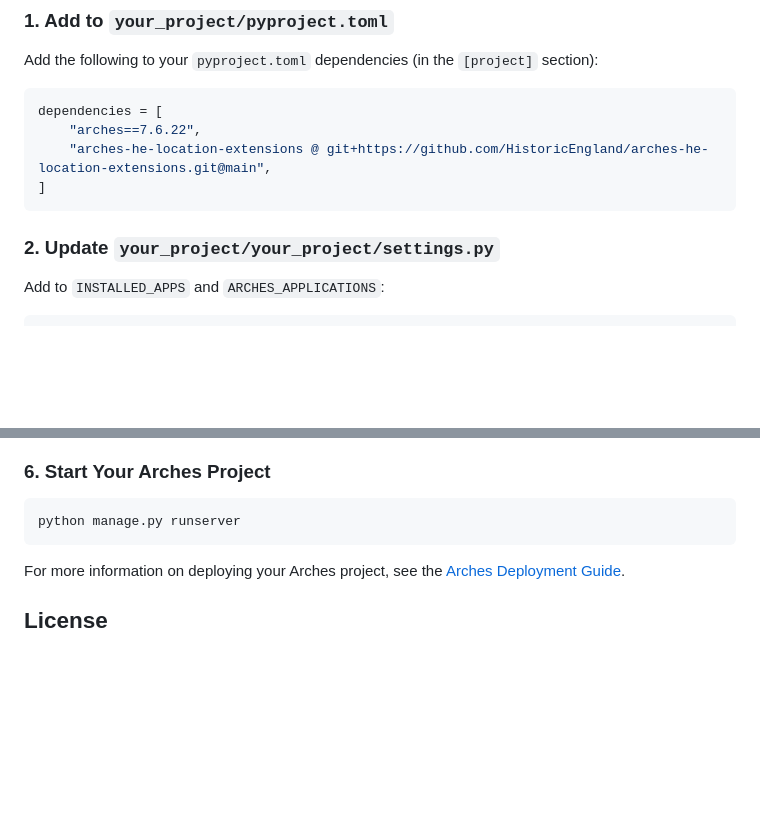
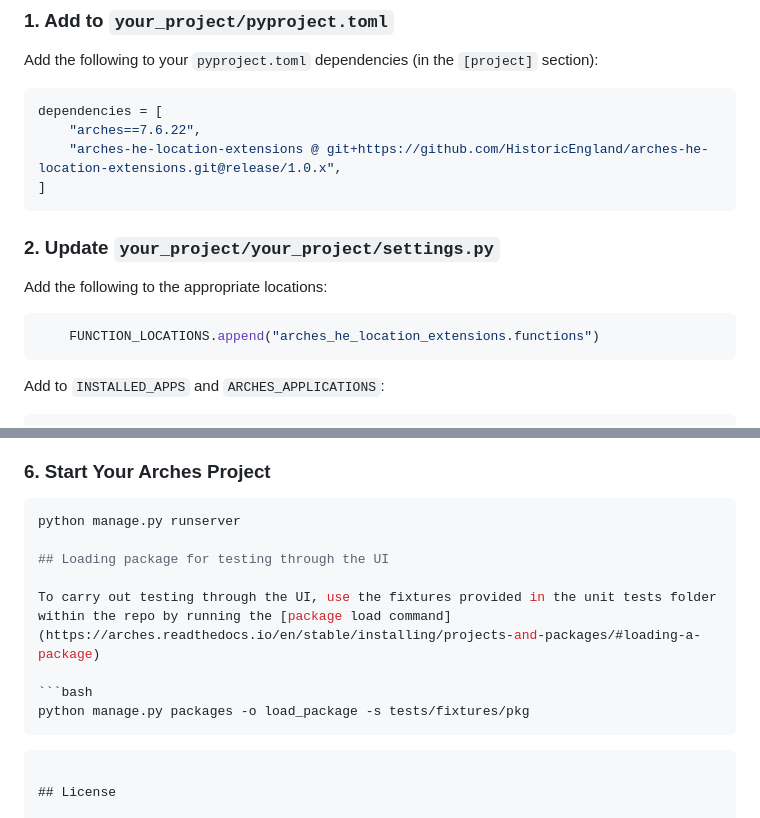
Before and after one commit to HistoricEngland/arches-he-location-extensions, a Markdown page: README.md, 2 parts joined by grey strips. Drawn GitHub-style; blank space fills up the shorter version.

Commit message:
AB#107544 and AB#108251 Update README

````diff
--- a/README.md
+++ b/README.md
@@ -66,12 +66,17 @@ Add the following to your `pyproject.toml` dependencies (in the `[project]` sect
 ```toml
 dependencies = [
     "arches==7.6.22",
-    "arches-he-location-extensions @ git+https://github.com/HistoricEngland/arches-he-location-extensions.git@main",
+    "arches-he-location-extensions @ git+https://github.com/HistoricEngland/arches-he-location-extensions.git@release/1.0.x",
 ]
 ```
 
 ### 2. Update `your_project/your_project/settings.py`
 
+Add the following to the appropriate locations:
+
+```python
+    FUNCTION_LOCATIONS.append("arches_he_location_extensions.functions")
+```
 
 Add to `INSTALLED_APPS` and `ARCHES_APPLICATIONS`:
 
@@ -119,9 +124,16 @@ npm run build_development
 
 ```bash
 python manage.py runserver
+
+## Loading package for testing through the UI
+
+To carry out testing through the UI, use the fixtures provided in the unit tests folder within the repo by running the [package load command](https://arches.readthedocs.io/en/stable/installing/projects-and-packages/#loading-a-package)
+
+```bash
+python manage.py packages -o load_package -s tests/fixtures/pkg
 ```
 
-For more information on deploying your Arches project, see the [Arches Deployment Guide](https://arches.readthedocs.io/en/stable/deployment/).
+```
 
 ## License
 
````
